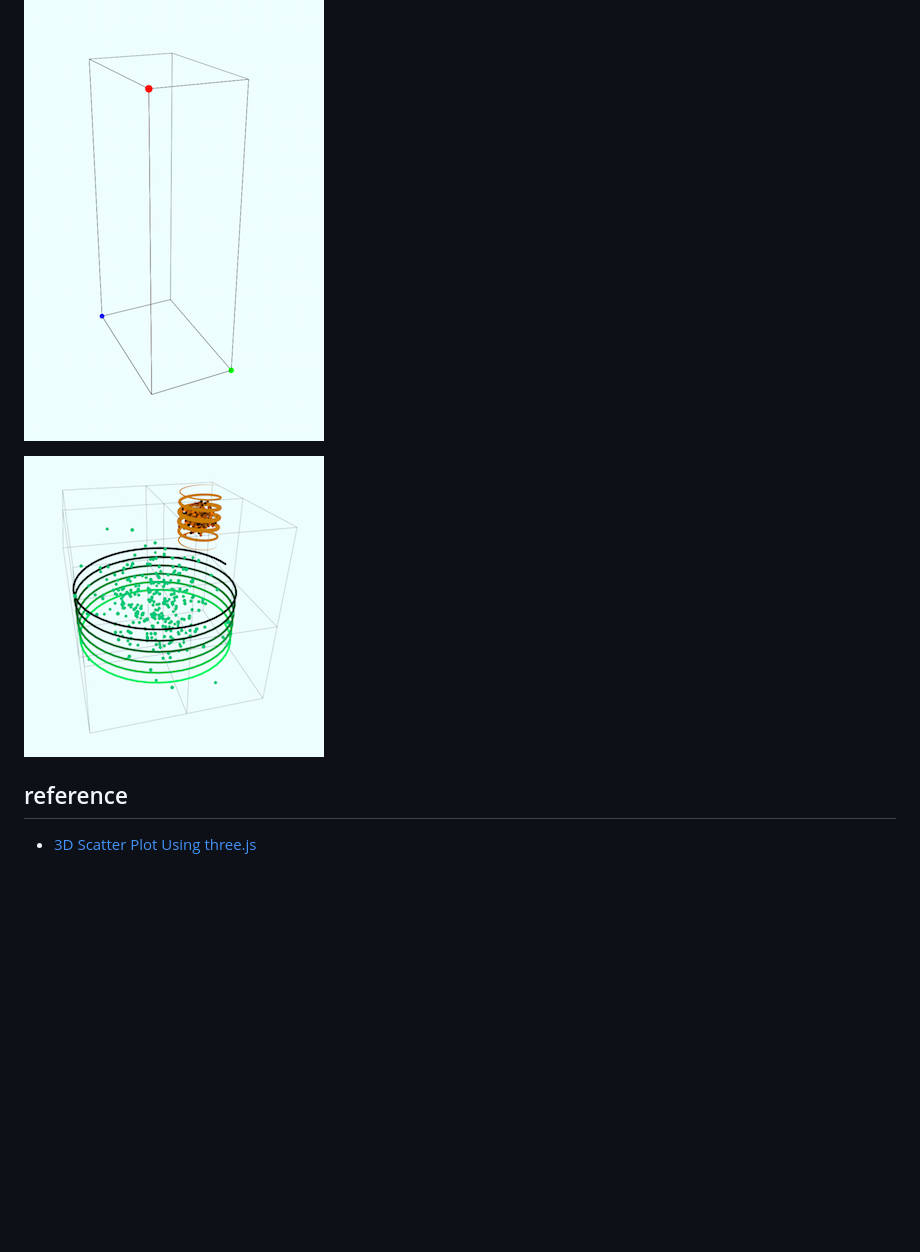
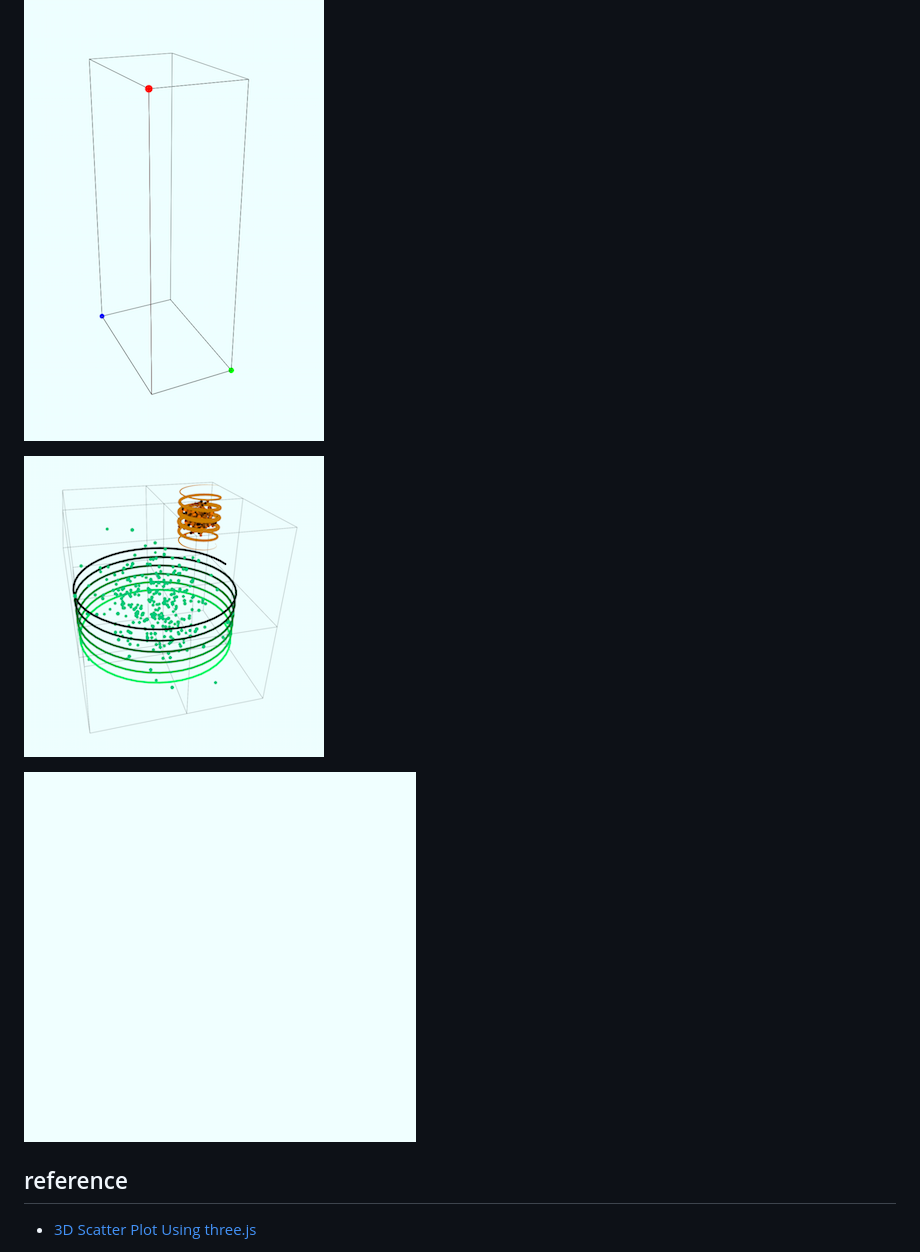
Before and after one commit to pgtwitter/ScatterPlot3D, a Markdown page: README.md, the part around the change. GitHub-like rendering; pictures changed too: result2.gif (added); blank space fills up the shorter version.

Commit message:
added a demo's result(gif)

```diff
--- a/README.md
+++ b/README.md
@@ -39,8 +39,9 @@ ScatterPlot3D(document.getElementById('container'), datam);
 ## result
 ![result0](result0.png)
 
+![result1](result1.png)
 
-![result1](result1.png)
+![result2](result2.gif)
 
 ## reference
 * [3D Scatter Plot Using three.js](http://bl.ocks.org/phil-pedruco/9852362)
```
